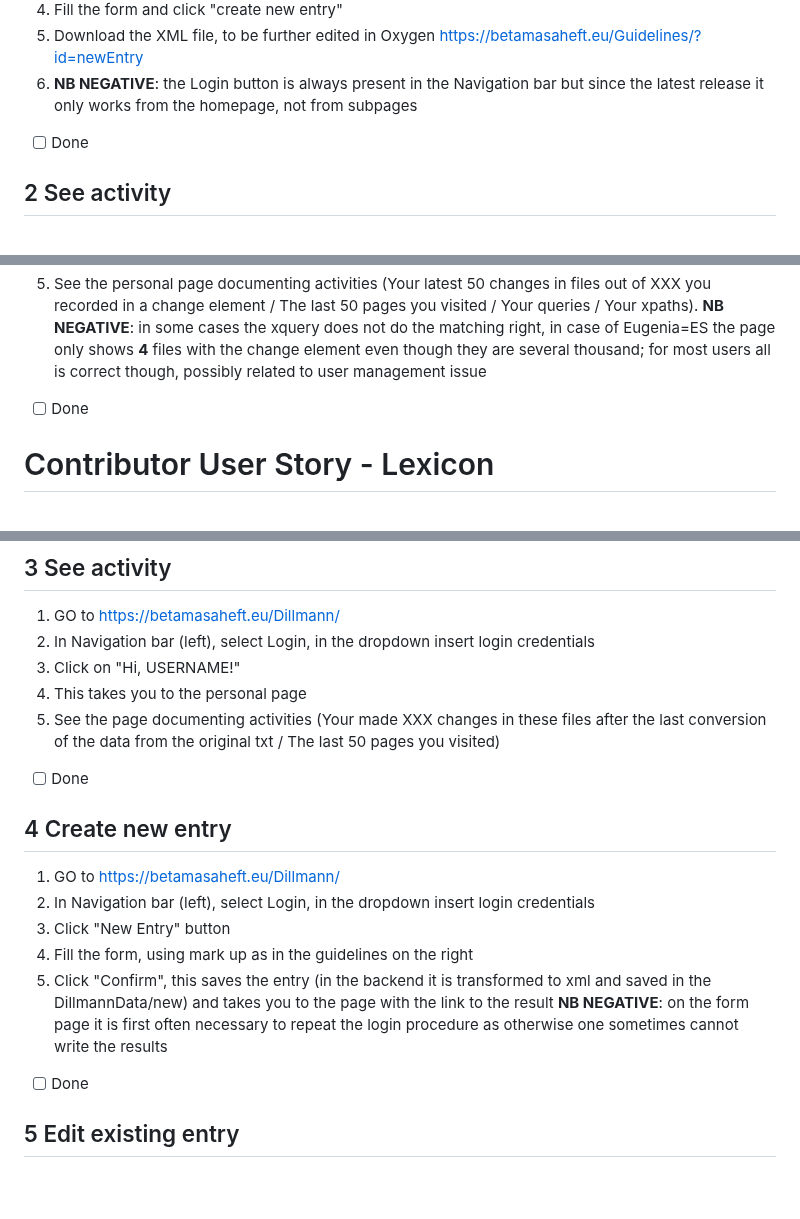
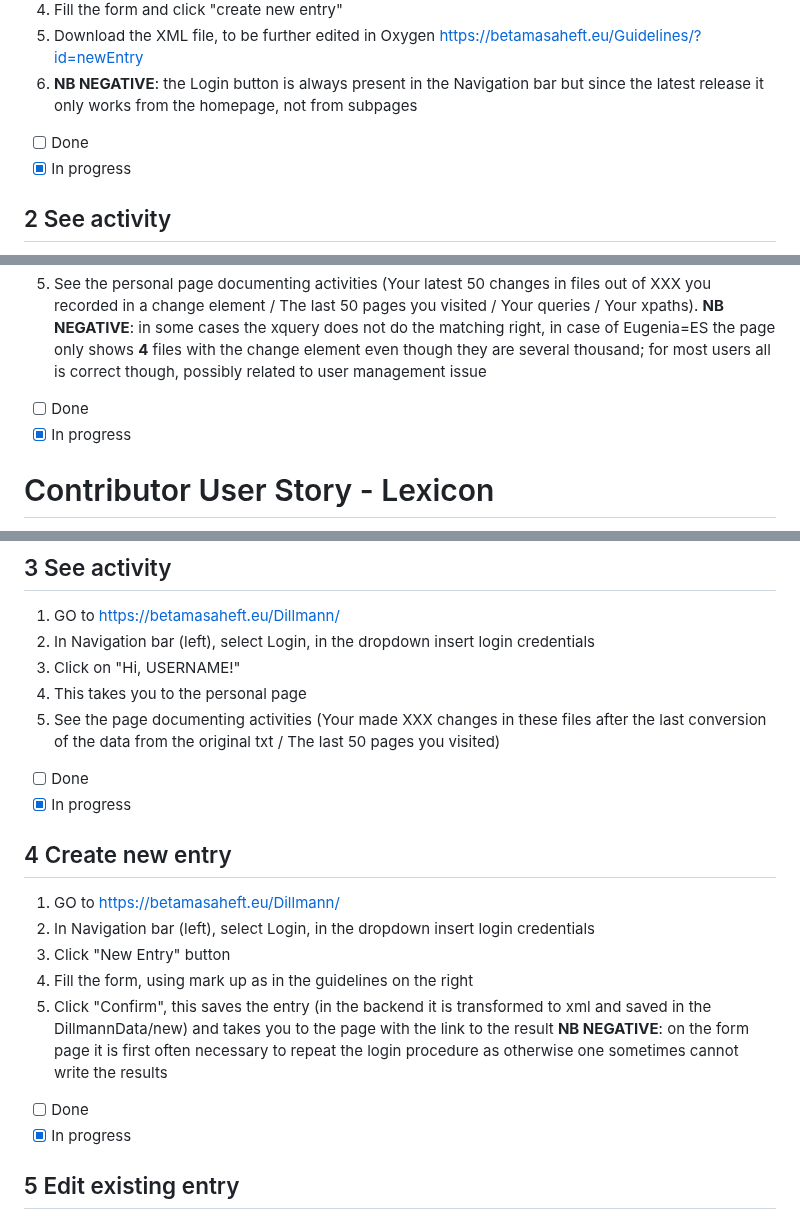
Before and after one commit to BetaMasaheft/betmas-e2e, a Markdown page: Plan/02_contributor.md, 3 parts joined by grey strips. GitHub-like rendering; blank space fills up the shorter version.

Commit message:
doc(plan): update work in progress

```diff
--- a/Plan/02_contributor.md
+++ b/Plan/02_contributor.md
@@ -12,6 +12,7 @@ We collect necessary workflows for cataloguer users here. Including steps that r
 6. **NB NEGATIVE**: the Login button is always present in the Navigation bar but since the latest release it only works from the homepage, not from subpages
 
 - [ ] Done
+- [x] In progress
 
 ## 2 See activity
 
@@ -22,6 +23,7 @@ We collect necessary workflows for cataloguer users here. Including steps that r
 5. See the personal page documenting activities (Your latest 50 changes in files out of XXX you recorded in a change element / The last 50 pages you visited / Your queries / Your xpaths). **NB NEGATIVE**: in some cases the xquery does not do the matching right, in case of Eugenia=ES the page only shows **4** files with the change element even though they are several thousand; for most users all is correct though, possibly related to user management issue
 
 - [ ] Done
+- [x] In progress
 
 # Contributor User Story - Lexicon
 
@@ -36,6 +38,7 @@ We collect necessary workflows for lexicon users here. Including steps that requ
 5. See the page documenting activities (Your made XXX changes in these files after the last conversion of the data from the original txt / The last 50 pages you visited)
 
 - [ ] Done
+- [x] In progress
 
 ## 4 Create new entry
 1. GO to https://betamasaheft.eu/Dillmann/
@@ -46,6 +49,7 @@ We collect necessary workflows for lexicon users here. Including steps that requ
 **NB NEGATIVE**: on the form page it is first often necessary to repeat the login procedure as otherwise one sometimes cannot write the results
 
 - [ ] Done
+- [x] In progress
 
 ## 5 Edit existing entry
 1. GO to https://betamasaheft.eu/Dillmann/
```
